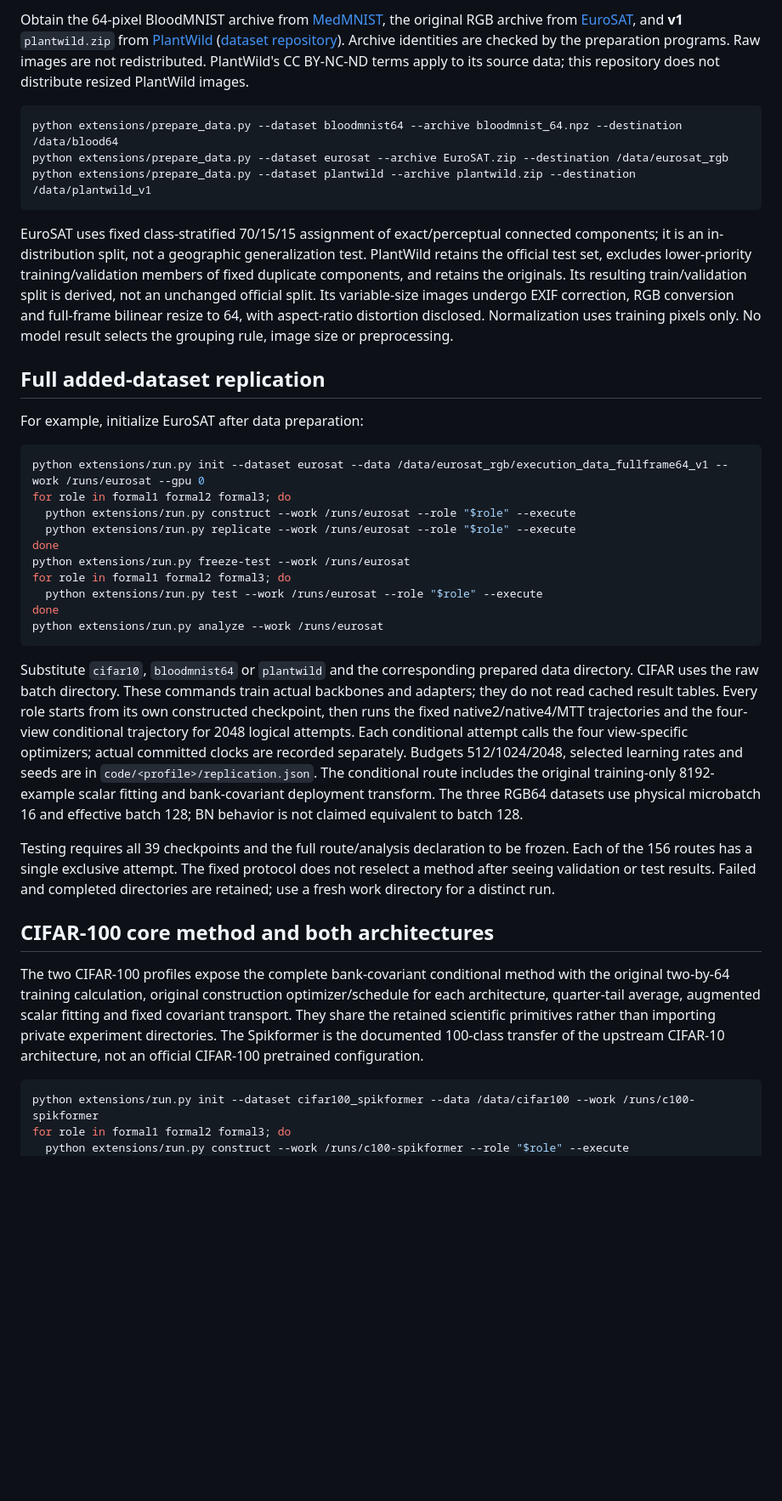
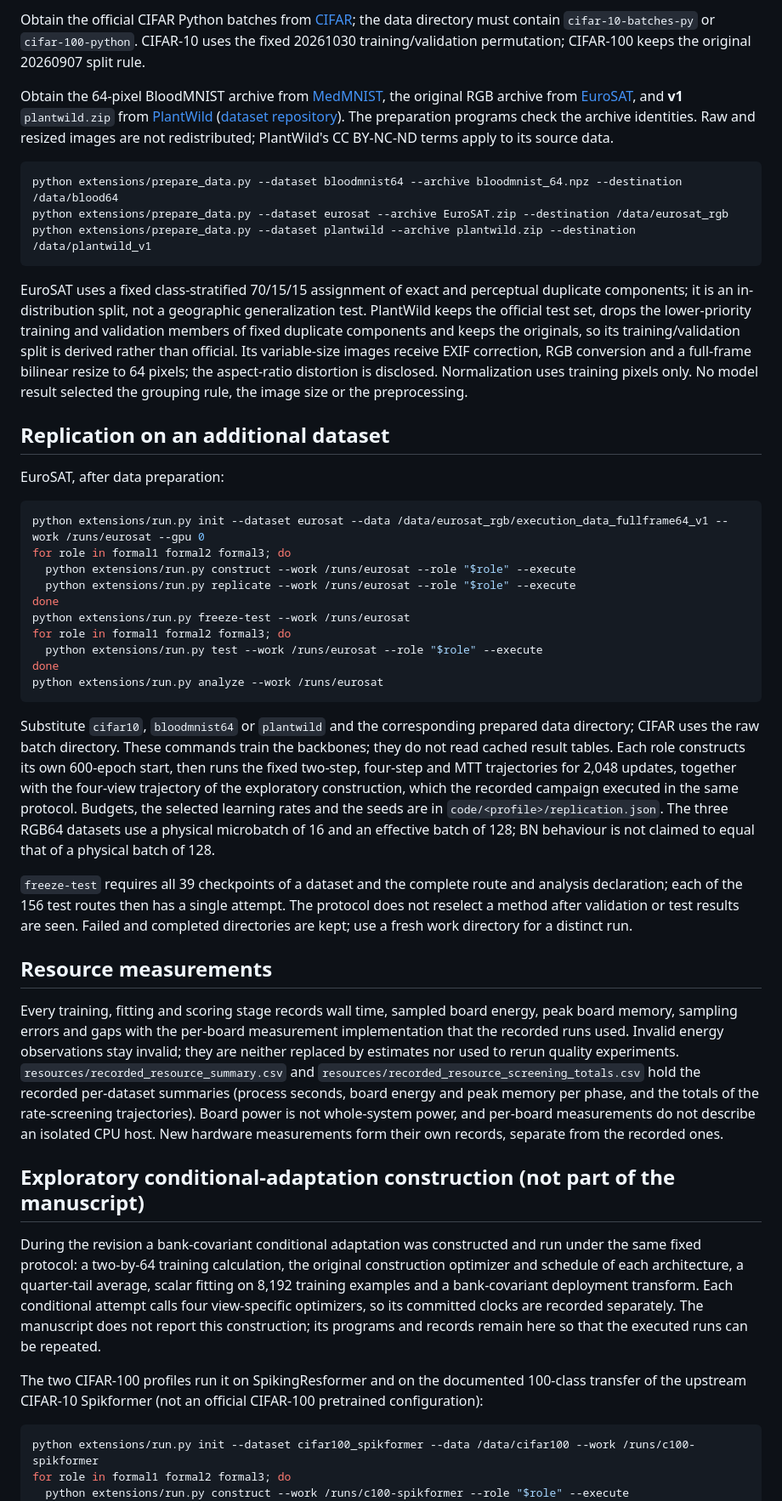
Before and after one commit to Shengda21/SNN3, a Markdown page: extensions/README.md, the part around one of its changes. Shown at 85% size. GitHub-like rendering; blank space fills up the shorter version.

````diff
--- a/extensions/README.md
+++ b/extensions/README.md
@@ -47,5 +49,7 @@ Obtain official CIFAR Python batches from [CIFAR](https://www.cs.toronto.edu/~kr
 
-Obtain the 64-pixel BloodMNIST archive from [MedMNIST](https://medmnist.com/), the original RGB archive from [EuroSAT](https://github.com/phelber/EuroSAT), and **v1** `plantwild.zip` from [PlantWild](https://tqwei05.github.io/PlantWild/) ([dataset repository](https://huggingface.co/datasets/uqtwei2/PlantWild)). Archive identities are checked by the preparation programs. Raw images are not redistributed. PlantWild's CC BY-NC-ND terms apply to its source data; this repository does not distribute resized PlantWild images.
+Obtain the official CIFAR Python batches from [CIFAR](https://www.cs.toronto.edu/~kriz/cifar.html); the data directory must contain `cifar-10-batches-py` or `cifar-100-python`. CIFAR-10 uses the fixed 20261030 training/validation permutation; CIFAR-100 keeps the original 20260907 split rule.
+
+Obtain the 64-pixel BloodMNIST archive from [MedMNIST](https://medmnist.com/), the original RGB archive from [EuroSAT](https://github.com/phelber/EuroSAT), and **v1** `plantwild.zip` from [PlantWild](https://tqwei05.github.io/PlantWild/) ([dataset repository](https://huggingface.co/datasets/uqtwei2/PlantWild)). The preparation programs check the archive identities. Raw and resized images are not redistributed; PlantWild's CC BY-NC-ND terms apply to its source data.
 
 ```sh
 python extensions/prepare_data.py --dataset bloodmnist64 --archive bloodmnist_64.npz --destination /data/blood64
@@ -53,11 +57,11 @@ python extensions/prepare_data.py --dataset eurosat --archive EuroSAT.zip --dest
 python extensions/prepare_data.py --dataset plantwild --archive plantwild.zip --destination /data/plantwild_v1
 ```
 
-EuroSAT uses fixed class-stratified 70/15/15 assignment of exact/perceptual connected components; it is an in-distribution split, not a geographic generalization test. PlantWild retains the official test set, excludes lower-priority training/validation members of fixed duplicate components, and retains the originals. Its resulting train/validation split is derived, not an unchanged official split. Its variable-size images undergo EXIF correction, RGB conversion and full-frame bilinear resize to 64, with aspect-ratio distortion disclosed. Normalization uses training pixels only. No model result selects the grouping rule, image size or preprocessing.
+EuroSAT uses a fixed class-stratified 70/15/15 assignment of exact and perceptual duplicate components; it is an in-distribution split, not a geographic generalization test. PlantWild keeps the official test set, drops the lower-priority training and validation members of fixed duplicate components and keeps the originals, so its training/validation split is derived rather than official. Its variable-size images receive EXIF correction, RGB conversion and a full-frame bilinear resize to 64 pixels; the aspect-ratio distortion is disclosed. Normalization uses training pixels only. No model result selected the grouping rule, the image size or the preprocessing.
 
-## Full added-dataset replication
+## Replication on an additional dataset
 
-For example, initialize EuroSAT after data preparation:
+EuroSAT, after data preparation:
 
 ```sh
 python extensions/run.py init --dataset eurosat --data /data/eurosat_rgb/execution_data_fullframe64_v1 --work /runs/eurosat --gpu 0
@@ -72,13 +76,19 @@ done
 python extensions/run.py analyze --work /runs/eurosat
 ```
 
-Substitute `cifar10`, `bloodmnist64` or `plantwild` and the corresponding prepared data directory. CIFAR uses the raw batch directory. These commands train actual backbones and adapters; they do not read cached result tables. Every role starts from its own constructed checkpoint, then runs the fixed native2/native4/MTT trajectories and the four-view conditional trajectory for 2048 logical attempts. Each conditional attempt calls the four view-specific optimizers; actual committed clocks are recorded separately. Budgets 512/1024/2048, selected learning rates and seeds are in `code/<profile>/replication.json`. The conditional route includes the original training-only 8192-example scalar fitting and bank-covariant deployment transform. The three RGB64 datasets use physical microbatch 16 and effective batch 128; BN behavior is not claimed equivalent to batch 128.
+Substitute `cifar10`, `bloodmnist64` or `plantwild` and the corresponding prepared data directory; CIFAR uses the raw batch directory. These commands train the backbones; they do not read cached result tables. Each role constructs its own 600-epoch start, then runs the fixed two-step, four-step and MTT trajectories for 2,048 updates, together with the four-view trajectory of the exploratory construction, which the recorded campaign executed in the same protocol. Budgets, the selected learning rates and the seeds are in `code/<profile>/replication.json`. The three RGB64 datasets use a physical microbatch of 16 and an effective batch of 128; BN behaviour is not claimed to equal that of a physical batch of 128.
 
-Testing requires all 39 checkpoints and the full route/analysis declaration to be frozen. Each of the 156 routes has a single exclusive attempt. The fixed protocol does not reselect a method after seeing validation or test results. Failed and completed directories are retained; use a fresh work directory for a distinct run.
+`freeze-test` requires all 39 checkpoints of a dataset and the complete route and analysis declaration; each of the 156 test routes then has a single attempt. The protocol does not reselect a method after validation or test results are seen. Failed and completed directories are kept; use a fresh work directory for a distinct run.
 
-## CIFAR-100 core method and both architectures
+## Resource measurements
 
-The two CIFAR-100 profiles expose the complete bank-covariant conditional method with the original two-by-64 training calculation, original construction optimizer/schedule for each architecture, quarter-tail average, augmented scalar fitting and fixed covariant transport. They share the retained scientific primitives rather than importing private experiment directories. The Spikformer is the documented 100-class transfer of the upstream CIFAR-10 architecture, not an official CIFAR-100 pretrained configuration.
+Every training, fitting and scoring stage records wall time, sampled board energy, peak board memory, sampling errors and gaps with the per-board measurement implementation that the recorded runs used. Invalid energy observations stay invalid; they are neither replaced by estimates nor used to rerun quality experiments. `resources/recorded_resource_summary.csv` and `resources/recorded_resource_screening_totals.csv` hold the recorded per-dataset summaries (process seconds, board energy and peak memory per phase, and the totals of the rate-screening trajectories). Board power is not whole-system power, and per-board measurements do not describe an isolated CPU host. New hardware measurements form their own records, separate from the recorded ones.
+
+## Exploratory conditional-adaptation construction (not part of the manuscript)
+
+During the revision a bank-covariant conditional adaptation was constructed and run under the same fixed protocol: a two-by-64 training calculation, the original construction optimizer and schedule of each architecture, a quarter-tail average, scalar fitting on 8,192 training examples and a bank-covariant deployment transform. Each conditional attempt calls four view-specific optimizers, so its committed clocks are recorded separately. The manuscript does not report this construction; its programs and records remain here so that the executed runs can be repeated.
+
+The two CIFAR-100 profiles run it on SpikingResformer and on the documented 100-class transfer of the upstream CIFAR-10 Spikformer (not an official CIFAR-100 pretrained configuration):
 
 ```sh
 python extensions/run.py init --dataset cifar100_spikformer --data /data/cifar100 --work /runs/c100-spikformer
````
Also changed, not shown: other parts of extensions/README.md (+18 -22 lines).
